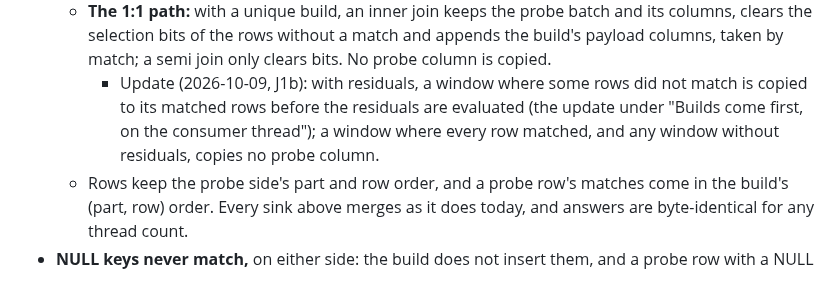
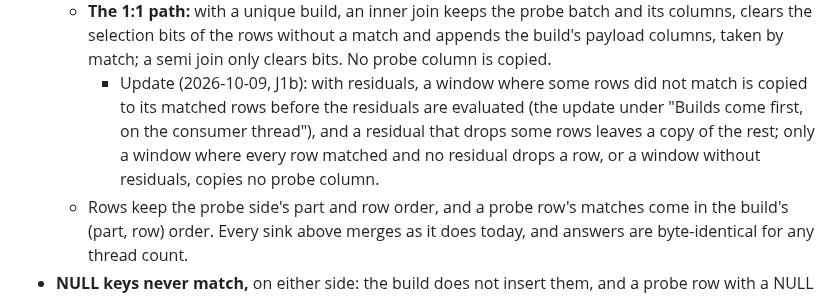
Before and after one commit to ydb-campus/antb1, a Markdown page: docs/adr/0022-joins-and-query-blocks.md, the part around the change. GitHub-like rendering.

Commit message:
docs(adr): residual copies in the 1:1 path, and skipped only for pipeline builds
(cherry picked from commit 351df371af1f92a4f428ecc3e377ffa69abe772d)

```diff
--- a/docs/adr/0022-joins-and-query-blocks.md
+++ b/docs/adr/0022-joins-and-query-blocks.md
@@ -377,8 +377,9 @@ Proposed
     bits of the rows without a match and appends the build's payload columns, taken by match; a semi join only
     clears bits. No probe column is copied.
     - Update (2026-10-09, J1b): with residuals, a window where some rows did not match is copied to its matched
-      rows before the residuals are evaluated (the update under "Builds come first, on the consumer thread"); a
-      window where every row matched, and any window without residuals, copies no probe column.
+      rows before the residuals are evaluated (the update under "Builds come first, on the consumer thread"), and
+      a residual that drops some rows leaves a copy of the rest; only a window where every row matched and no
+      residual drops a row, or a window without residuals, copies no probe column.
   - Rows keep the probe side's part and row order, and a probe row's matches come in the build's (part, row) order.
     Every sink above merges as it does today, and answers are byte-identical for any thread count.
 - **NULL keys never match,** on either side: the build does not insert them, and a probe row with a NULL key has
```
Also changed, not shown: docs/adr/0015-query-profiles.md (+2 -2 lines).
